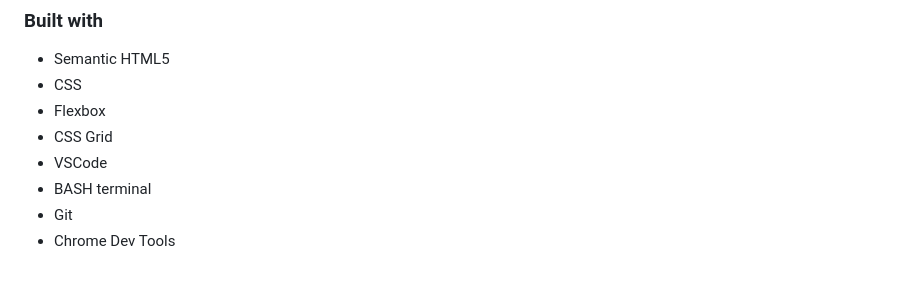
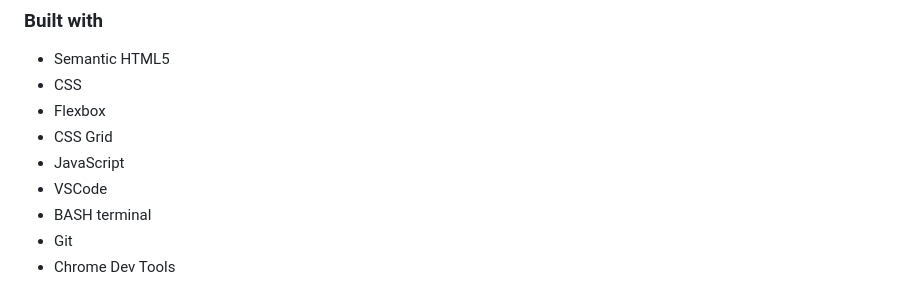
Before and after one commit to SlimBloodworth/Udemy-Web-Dev-Bootcamp-2023, a Markdown page: README.md, the part around the change. Drawn GitHub-style.

```diff
--- a/README.md
+++ b/README.md
@@ -41,6 +41,7 @@ Create a 4X3 table with proper headings. The table must have a row of headings a
 - CSS
 - Flexbox
 - CSS Grid
+- JavaScript
 - VSCode
 - BASH terminal
 - Git
```
